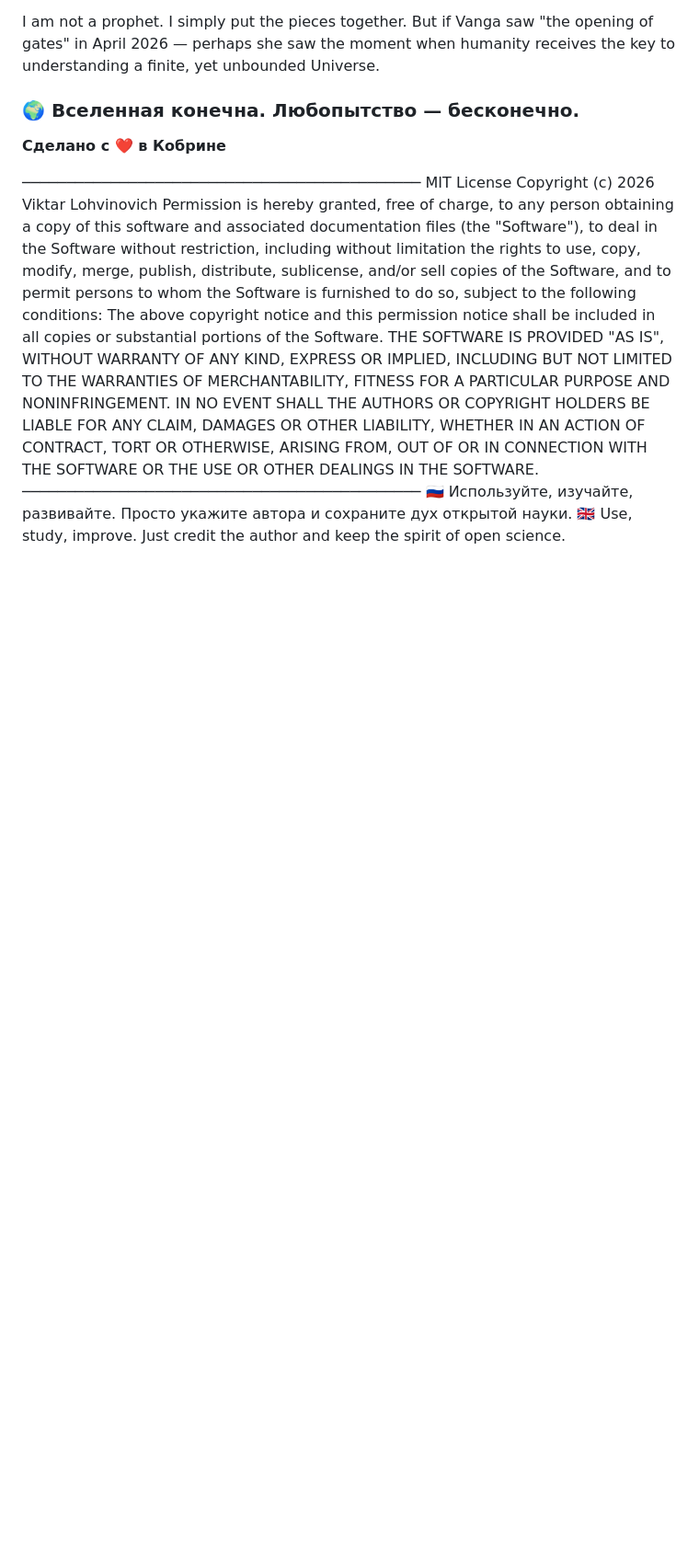
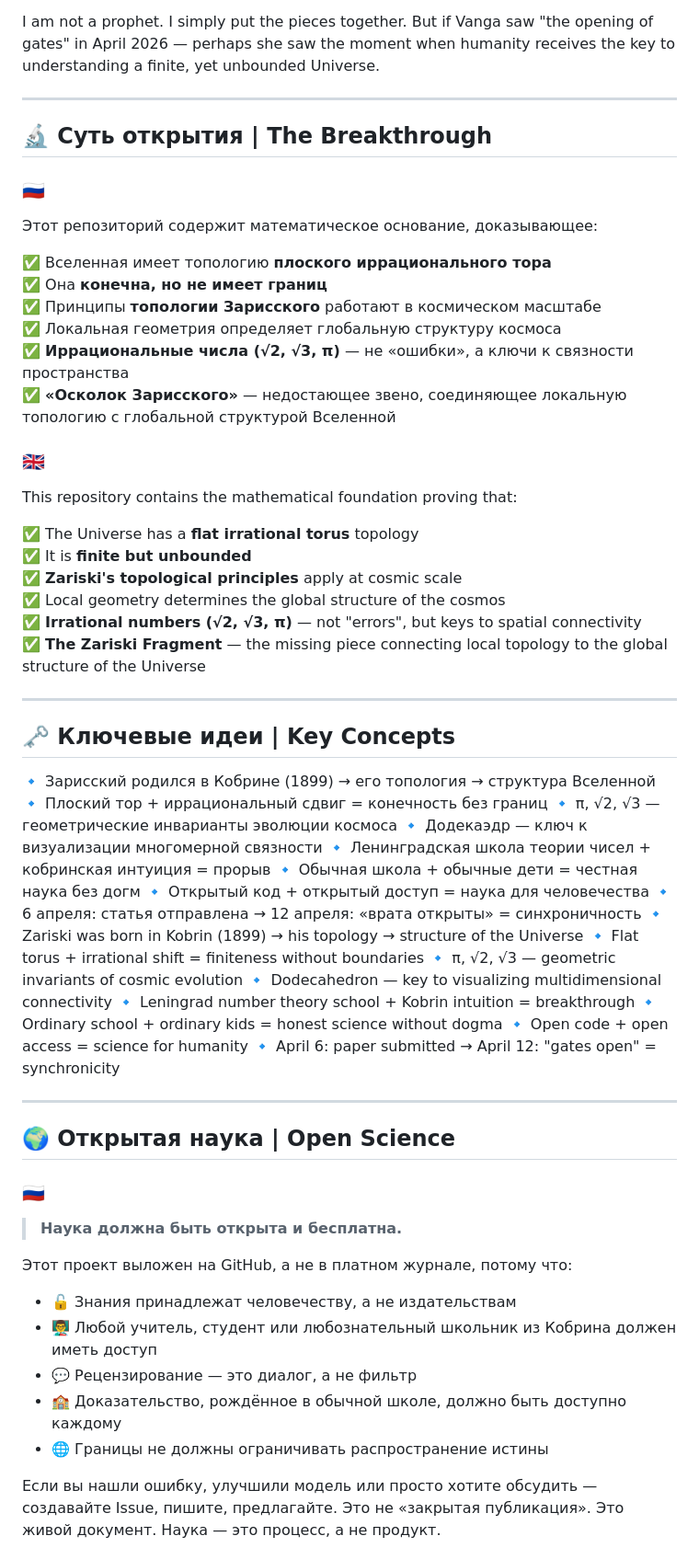
Before and after one commit to Viktar-Pi/FlatIrrationalTorus, a Markdown page: about.md, the part around one of its changes. Shown at 92% size. GitHub-like rendering; blank space fills up the shorter version.

```diff
--- a/about.md
+++ b/about.md
@@ -253,29 +155,66 @@ I don't believe in coincidences. April 6 — a paper about a new model of the Un
 
 I am not a prophet. I simply put the pieces together. But if Vanga saw "the opening of gates" in April 2026 — perhaps she saw the moment when humanity receives the key to understanding a finite, yet unbounded Universe.
 
-### 🌍 Вселенная конечна. Любопытство — бесконечно.
-**Сделано с ❤️ в Кобрине**
+---
+
+## 🔬 Суть открытия | The Breakthrough
+
+### 🇷🇺
+Этот репозиторий содержит математическое основание, доказывающее:
+
+✅ Вселенная имеет топологию **плоского иррационального тора**
+✅ Она **конечна, но не имеет границ**
+✅ Принципы **топологии Зарисского** работают в космическом масштабе
+✅ Локальная геометрия определяет глобальную структуру космоса
+✅ **Иррациональные числа (√2, √3, π)** — не «ошибки», а ключи к связности пространства
+✅ **«Осколок Зарисского»** — недостающее звено, соединяющее локальную топологию с глобальной структурой Вселенной
+
+### 🇬🇧
+This repository contains the mathematical foundation proving that:
+
+✅ The Universe has a **flat irrational torus** topology
+✅ It is **finite but unbounded**
+✅ **Zariski's topological principles** apply at cosmic scale
+✅ Local geometry determines the global structure of the cosmos
+✅ **Irrational numbers (√2, √3, π)** — not "errors", but keys to spatial connectivity
+✅ **The Zariski Fragment** — the missing piece connecting local topology to the global structure of the Universe
+
+---
+
+## 🗝️ Ключевые идеи | Key Concepts
+
+🔹 Зарисский родился в Кобрине (1899) → его топология → структура Вселенной
+🔹 Плоский тор + иррациональный сдвиг = конечность без границ
+🔹 π, √2, √3 — геометрические инварианты эволюции космоса
+🔹 Додекаэдр — ключ к визуализации многомерной связности
+🔹 Ленинградская школа теории чисел + кобринская интуиция = прорыв
+🔹 Обычная школа + обычные дети = честная наука без догм
+🔹 Открытый код + открытый доступ = наука для человечества
+🔹 6 апреля: статья отправлена → 12 апреля: «врата открыты» = синхроничность
+🔹 Zariski was born in Kobrin (1899) → his topology → structure of the Universe
+🔹 Flat torus + irrational shift = finiteness without boundaries
+🔹 π, √2, √3 — geometric invariants of cosmic evolution
+🔹 Dodecahedron — key to visualizing multidimensional connectivity
+🔹 Leningrad number theory school + Kobrin intuition = breakthrough
+🔹 Ordinary school + ordinary kids = honest science without dogma
+🔹 Open code + open access = science for humanity
+🔹 April 6: paper submitted → April 12: "gates open" = synchronicity
 
 
+---
 
-─────────────────────────────────────────────
-MIT License
-Copyright (c) 2026 Viktar Lohvinovich
-Permission is hereby granted, free of charge, to any person obtaining a copy
-of this software and associated documentation files (the "Software"), to deal
-in the Software without restriction, including without limitation the rights
-to use, copy, modify, merge, publish, distribute, sublicense, and/or sell
-copies of the Software, and to permit persons to whom the Software is
-furnished to do so, subject to the following conditions:
-The above copyright notice and this permission notice shall be included in all
-copies or substantial portions of the Software.
-THE SOFTWARE IS PROVIDED "AS IS", WITHOUT WARRANTY OF ANY KIND, EXPRESS OR
-IMPLIED, INCLUDING BUT NOT LIMITED TO THE WARRANTIES OF MERCHANTABILITY,
-FITNESS FOR A PARTICULAR PURPOSE AND NONINFRINGEMENT. IN NO EVENT SHALL THE
-AUTHORS OR COPYRIGHT HOLDERS BE LIABLE FOR ANY CLAIM, DAMAGES OR OTHER
-LIABILITY, WHETHER IN AN ACTION OF CONTRACT, TORT OR OTHERWISE, ARISING FROM,
-OUT OF OR IN CONNECTION WITH THE SOFTWARE OR THE USE OR OTHER DEALINGS IN THE
-SOFTWARE.
-─────────────────────────────────────────────
-🇷🇺 Используйте, изучайте, развивайте. Просто укажите автора и сохраните дух открытой науки.
-🇬🇧 Use, study, improve. Just credit the author and keep the spirit of open science.
+## 🌍 Открытая наука | Open Science
+
+### 🇷🇺
+> **Наука должна быть открыта и бесплатна.**
+
+Этот проект выложен на GitHub, а не в платном журнале, потому что:
+
+- 🔓 Знания принадлежат человечеству, а не издательствам
+- 👨‍🏫 Любой учитель, студент или любознательный школьник из Кобрина должен иметь доступ
+- 💬 Рецензирование — это диалог, а не фильтр
+- 🏫 Доказательство, рождённое в обычной школе, должно быть доступно каждому
+- 🌐 Границы не должны ограничивать распространение истины
+
+Если вы нашли ошибку, улучшили модель или просто хотите обсудить — создавайте Issue, пишите, предлагайте. Это не «закрытая публикация». Это живой документ. Наука — это процесс, а не продукт.
+
```
Also changed, not shown: other parts of about.md (+127 -146 lines).
